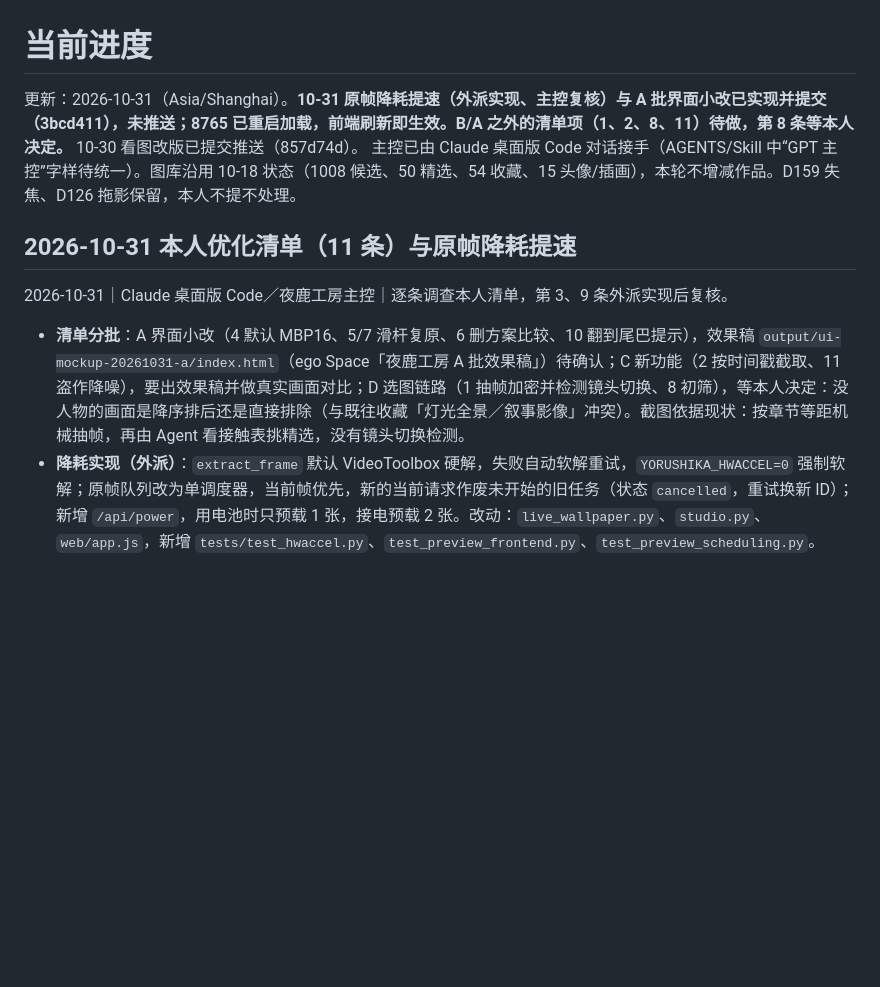
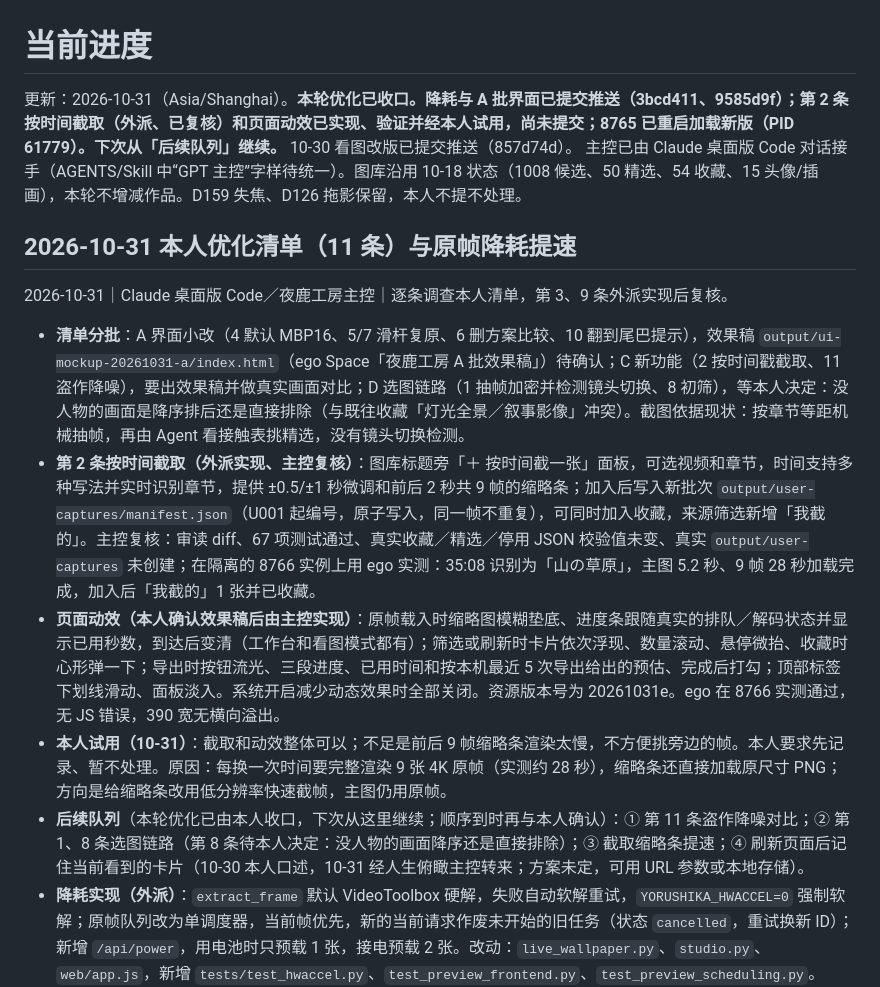
Before and after one commit to Yorushikamimimi/Yorushika-Lyric-Card-Bot, a Markdown page: CURRENT_PROGRESS.md, the part around the change. GitHub-like rendering; blank space fills up the shorter version.

Commit message:
docs: 记录按时间截取、页面动效与本轮收口

```diff
--- a/CURRENT_PROGRESS.md
+++ b/CURRENT_PROGRESS.md
@@ -1,11 +1,15 @@
 # 当前进度
 
-更新：2026-10-31（Asia/Shanghai）。**10-31 原帧降耗提速（外派实现、主控复核）与 A 批界面小改已实现并提交（3bcd411），未推送；8765 已重启加载，前端刷新即生效。B/A 之外的清单项（1、2、8、11）待做，第 8 条等本人决定。** 10-30 看图改版已提交推送（857d74d）。 主控已由 Claude 桌面版 Code 对话接手（AGENTS/Skill 中“GPT 主控”字样待统一）。图库沿用 10-18 状态（1008 候选、50 精选、54 收藏、15 头像/插画），本轮不增减作品。D159 失焦、D126 拖影保留，本人不提不处理。
+更新：2026-10-31（Asia/Shanghai）。**本轮优化已收口。降耗与 A 批界面已提交推送（3bcd411、9585d9f）；第 2 条按时间截取（外派、已复核）和页面动效已实现、验证并经本人试用，尚未提交；8765 已重启加载新版（PID 61779）。下次从「后续队列」继续。** 10-30 看图改版已提交推送（857d74d）。 主控已由 Claude 桌面版 Code 对话接手（AGENTS/Skill 中“GPT 主控”字样待统一）。图库沿用 10-18 状态（1008 候选、50 精选、54 收藏、15 头像/插画），本轮不增减作品。D159 失焦、D126 拖影保留，本人不提不处理。
 
 ## 2026-10-31 本人优化清单（11 条）与原帧降耗提速
 
 2026-10-31｜Claude 桌面版 Code／夜鹿工房主控｜逐条调查本人清单，第 3、9 条外派实现后复核。
 - **清单分批**：A 界面小改（4 默认 MBP16、5/7 滑杆复原、6 删方案比较、10 翻到尾巴提示），效果稿 `output/ui-mockup-20261031-a/index.html`（ego Space「夜鹿工房 A 批效果稿」）待确认；C 新功能（2 按时间戳截取、11 盗作降噪），要出效果稿并做真实画面对比；D 选图链路（1 抽帧加密并检测镜头切换、8 初筛），等本人决定：没人物的画面是降序排后还是直接排除（与既往收藏「灯光全景／叙事影像」冲突）。截图依据现状：按章节等距机械抽帧，再由 Agent 看接触表挑精选，没有镜头切换检测。
+- **第 2 条按时间截取（外派实现、主控复核）**：图库标题旁「＋ 按时间截一张」面板，可选视频和章节，时间支持多种写法并实时识别章节，提供 ±0.5/±1 秒微调和前后 2 秒共 9 帧的缩略条；加入后写入新批次 `output/user-captures/manifest.json`（U001 起编号，原子写入，同一帧不重复），可同时加入收藏，来源筛选新增「我截的」。主控复核：审读 diff、67 项测试通过、真实收藏／精选／停用 JSON 校验值未变、真实 `output/user-captures` 未创建；在隔离的 8766 实例上用 ego 实测：35:08 识别为「山の草原」，主图 5.2 秒、9 帧 28 秒加载完成，加入后「我截的」1 张并已收藏。
+- **页面动效（本人确认效果稿后由主控实现）**：原帧载入时缩略图模糊垫底、进度条跟随真实的排队／解码状态并显示已用秒数，到达后变清（工作台和看图模式都有）；筛选或刷新时卡片依次浮现、数量滚动、悬停微抬、收藏时心形弹一下；导出时按钮流光、三段进度、已用时间和按本机最近 5 次导出给出的预估、完成后打勾；顶部标签下划线滑动、面板淡入。系统开启减少动态效果时全部关闭。资源版本号为 20261031e。ego 在 8766 实测通过，无 JS 错误，390 宽无横向溢出。
+- **本人试用（10-31）**：截取和动效整体可以；不足是前后 9 帧缩略条渲染太慢，不方便挑旁边的帧。本人要求先记录、暂不处理。原因：每换一次时间要完整渲染 9 张 4K 原帧（实测约 28 秒），缩略条还直接加载原尺寸 PNG；方向是给缩略条改用低分辨率快速截帧，主图仍用原帧。
+- **后续队列**（本轮优化已由本人收口，下次从这里继续；顺序到时再与本人确认）：① 第 11 条盗作降噪对比；② 第 1、8 条选图链路（第 8 条待本人决定：没人物的画面降序还是直接排除）；③ 截取缩略条提速；④ 刷新页面后记住当前看到的卡片（10-30 本人口述，10-31 经人生俯瞰主控转来；方案未定，可用 URL 参数或本地存储）。
 - **降耗实现（外派）**：`extract_frame` 默认 VideoToolbox 硬解，失败自动软解重试，`YORUSHIKA_HWACCEL=0` 强制软解；原帧队列改为单调度器，当前帧优先，新的当前请求作废未开始的旧任务（状态 `cancelled`，重试换新 ID）；新增 `/api/power`，用电池时只预载 1 张，接电预载 2 张。改动：`live_wallpaper.py`、`studio.py`、`web/app.js`，新增 `tests/test_hwaccel.py`、`test_preview_frontend.py`、`test_preview_scheduling.py`。
 - **主控复核**：审读全部 diff；`pytest -q tests` 53 项通过（裸跑会收集 output/ 和旧爬虫测试，需限定 tests/）；独立复测 2022 月光 2403.3 秒（非关键帧，电池供电）：CPU user 12.0→3.0 秒、real 3.66→3.31 秒，硬解和软解原帧逐像素相同。执行方报告盗作关键帧 real 略慢（1.37→1.78 秒），但 CPU 降约 80%。
 - **A 批实现（本人确认效果稿后）**：默认尺寸与「电脑」改为 MacBook Pro 16；焦点和轻调画面的 5 个滑杆偏离默认值时显示 ↺，点击或双击滑杆会平滑复原，轻调画面显示「已调整 N 项 · 全部复原」；删除方案名称、留作比较、比较取景区及其代码和样式；看图模式到头先弹一下并提示，3.5 秒内再按一次才回到开头或跳到最后一张。改动在 `web/index.html`、`web/app.js`、`web/style.css`，资源版本号为 20261031b。
```
